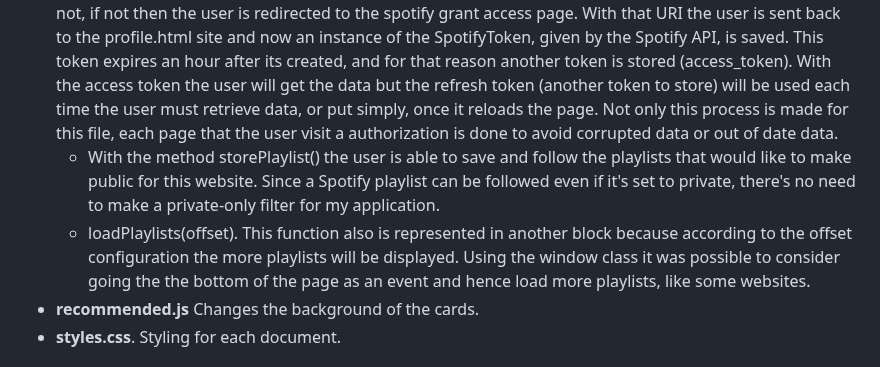
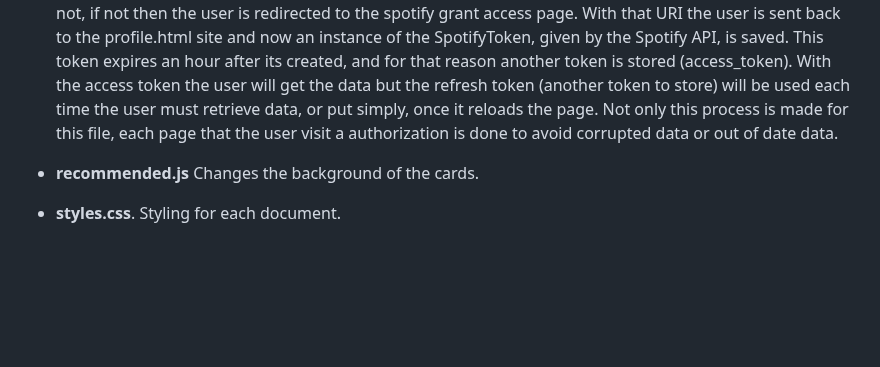
Before and after one commit to EduardoHGomez/spotifyAPI-playlists-categorizer, a Markdown page: README.md, the part around the change. GitHub-like rendering; blank space fills up the shorter version.

```diff
--- a/README.md
+++ b/README.md
@@ -22,8 +22,7 @@
 	- addTags() This function deserves it's own section because it's the root for the many to many relationships after the user presses the enter key for the form. Managing a key and working with javascript method inside a tags was a way to make it more intuitive. However, the backend part also uploads, with related name properties, the tags and group the playlists with similar properties.
 - **index.js**. Simply changes each card color with the data attribute on the HTML tag.
 - **profile.js**. This file contains the core of the communication between the App and the Spotify API using a couple of methods for the workflow. First, and the most important part, the user can be authenticated or not, if not then the user is redirected to the spotify grant access page. With that URI the user is sent back to the profile.html site and now an instance of the SpotifyToken, given by the Spotify API, is saved. This token expires an hour after its created, and for that reason another token is stored (access_token). With the access token the user will get the data but the refresh token (another token to store) will be used each time the user must retrieve data, or put simply, once it reloads the page. Not only this process is made for this file, each page that the user visit a authorization is done to avoid corrupted data or out of date data.
-	- With the method storePlaylist() the user is able to save and follow the playlists that would like to make public for this website. Since a Spotify playlist can be followed even if it's set to private, there's no need to make a private-only filter for my application.
-	 - loadPlaylists(offset). This function also is represented in another block because according to the offset configuration the more playlists will be displayed. Using the window class it was possible to consider going the the bottom of the page as an event and hence load more playlists, like some websites.
+
 - **recommended.js** Changes the background of the cards.
 - **styles.css**. Styling for each document.
 #### templates/music
```
